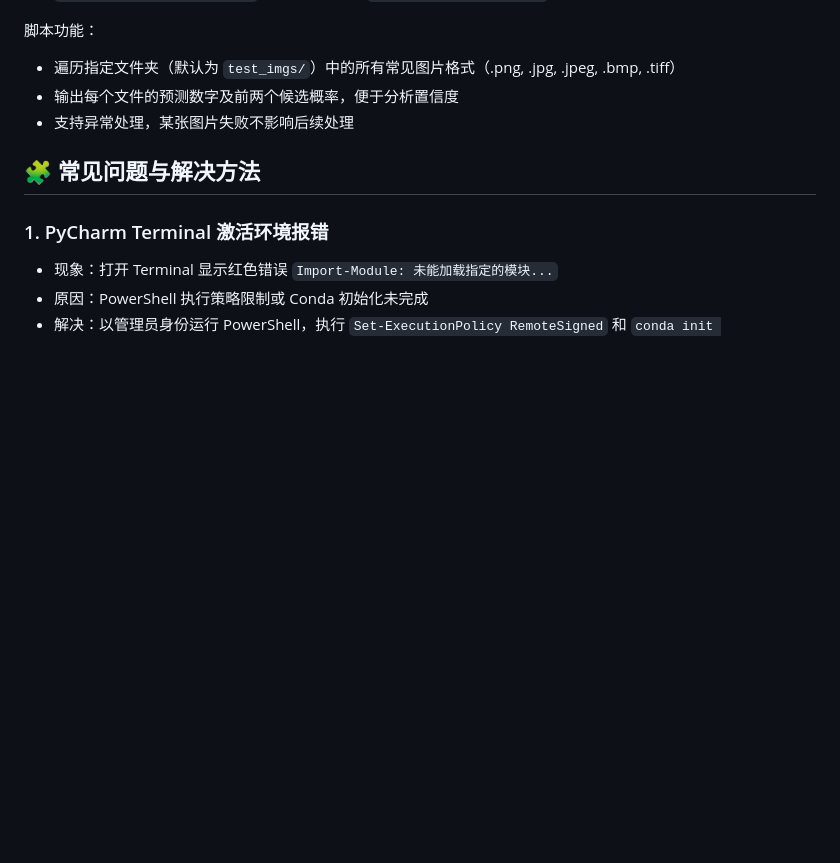
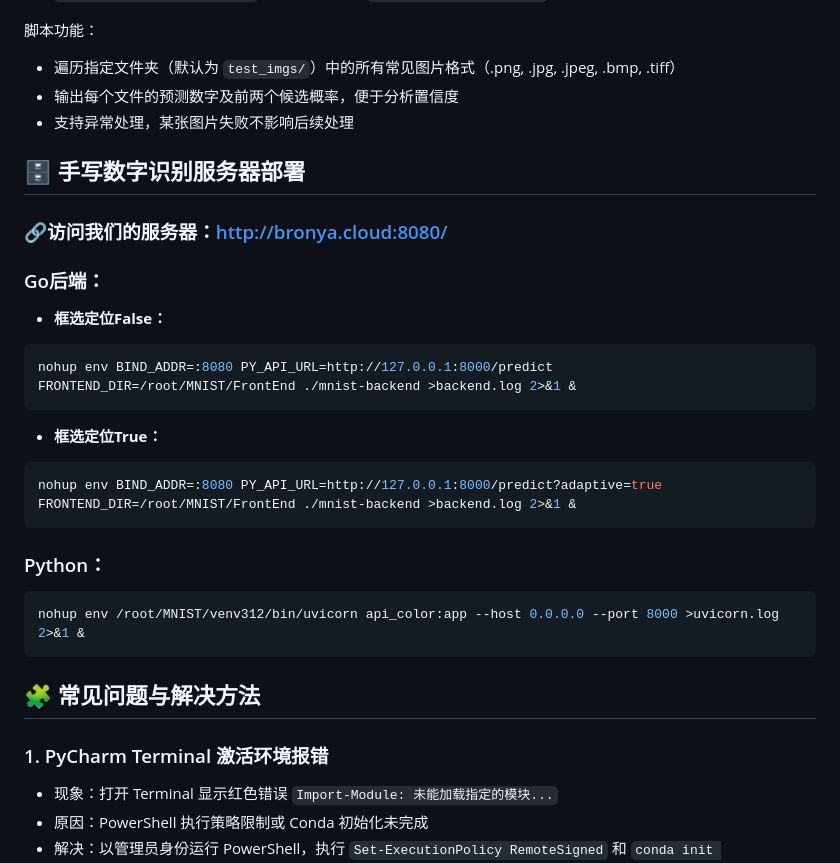
Before and after one commit to PiggyHanHan/MNIST, a Markdown page: Readme.md, the part around the change. GitHub-like rendering; blank space fills up the shorter version.

````diff
--- a/Readme.md
+++ b/Readme.md
@@ -99,6 +99,22 @@ transform = transforms.Compose([
 - 输出每个文件的预测数字及前两个候选概率，便于分析置信度
 - 支持异常处理，某张图片失败不影响后续处理
 
+##  🗄️ 手写数字识别服务器部署
+### 🔗访问我们的服务器：http://bronya.cloud:8080/
+### Go后端：
+- **框选定位False：**
+```Go
+nohup env BIND_ADDR=:8080 PY_API_URL=http://127.0.0.1:8000/predict FRONTEND_DIR=/root/MNIST/FrontEnd ./mnist-backend >backend.log 2>&1 &
+```
+- **框选定位True：**
+```Go
+nohup env BIND_ADDR=:8080 PY_API_URL=http://127.0.0.1:8000/predict?adaptive=true FRONTEND_DIR=/root/MNIST/FrontEnd ./mnist-backend >backend.log 2>&1 &
+```
+### Python：
+```python
+nohup env /root/MNIST/venv312/bin/uvicorn api_color:app --host 0.0.0.0 --port 8000 >uvicorn.log 2>&1 &
+```
+
 ## 🧩 常见问题与解决方法
 
 ### 1. PyCharm Terminal 激活环境报错
````
